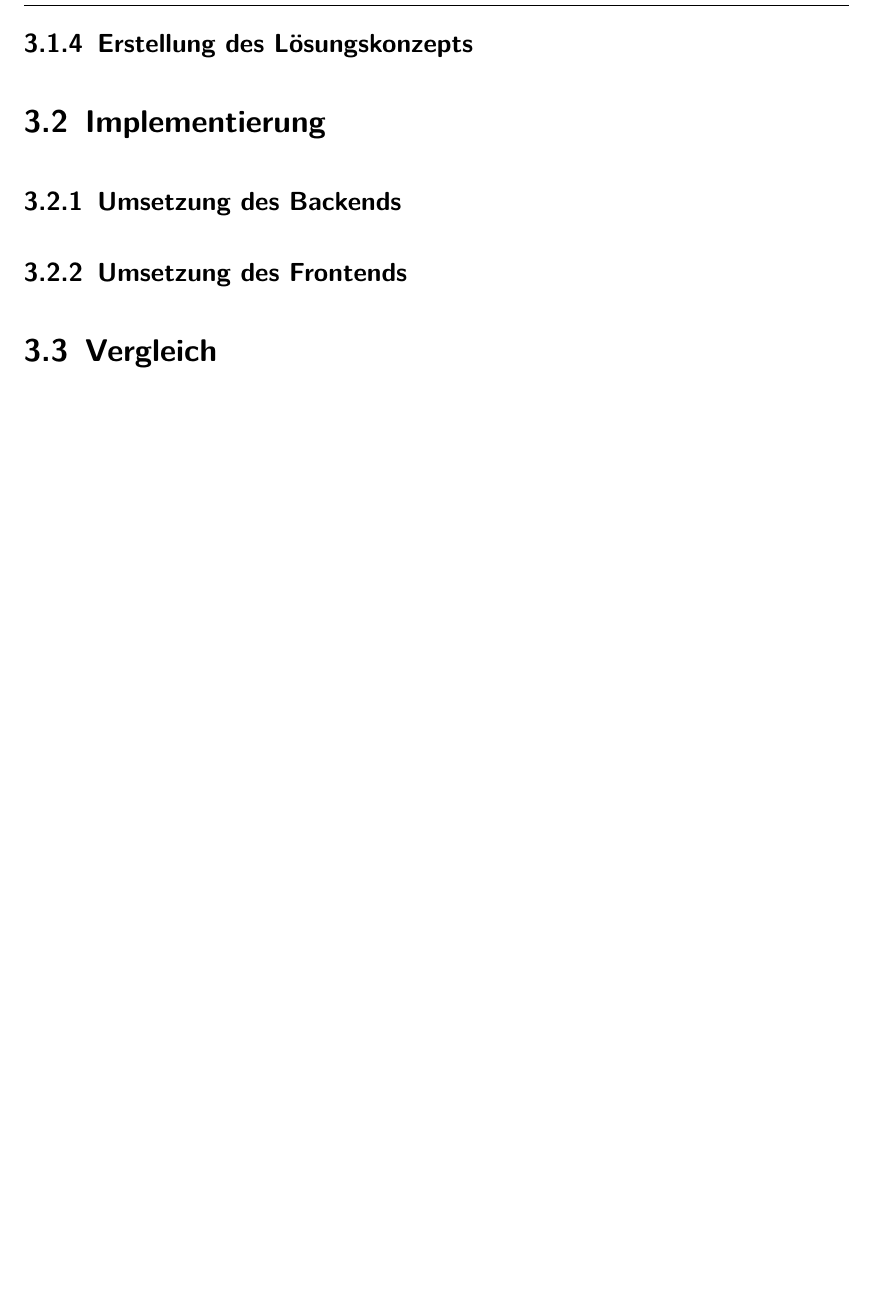
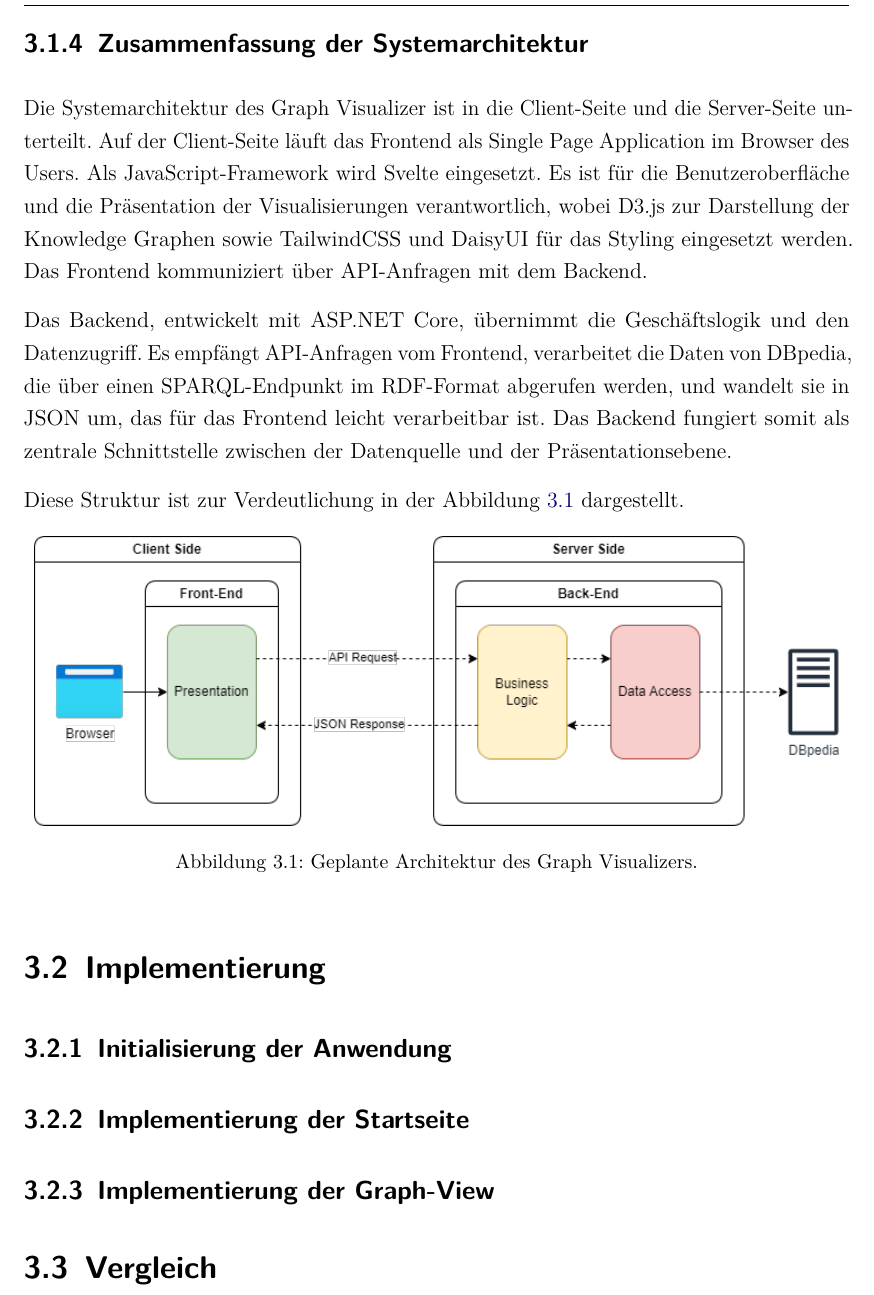
Before and after one commit to jwiedenmann/DHBW_T3100, a LaTeX document (tex/main.tex, which reads tex/content/chapter/03.tex): part of page 34 of 39, cut at the place of the change. Compiled offline with pdfLaTeX.

Commit message:
finished concept

```diff
--- a/tex/content/chapter/03.tex
+++ b/tex/content/chapter/03.tex
@@ -178,11 +178,26 @@ Die Kommunikation zwischen dem Frontend und dem Backend des Graph Visualizer erf
 
 Die Svelte-Anwendung im Frontend erhält die aufbereiteten Daten dann im \ac{JSON} Format. \ac{JSON} bietet die nötige Flexibilität und Einfachheit, um komplexe Datenstrukturen, effizient darzustellen. Diese Struktur ermöglicht eine reibungslose Integration der Daten in die interaktiven Visualisierungen des Graph Visualizer. Durch diese Architektur wird eine klare Trennung zwischen den Datenformaten im Backend und der Datenpräsentation im Frontend gewährleistet, was die Wartbarkeit und Erweiterbarkeit des Systems verbessert.
 
-\subsection{Erstellung des Lösungskonzepts}
+\subsection{Zusammenfassung der Systemarchitektur}
+
+Die Systemarchitektur des Graph Visualizer ist in die Client-Seite und die Server-Seite unterteilt. Auf der Client-Seite läuft das Frontend als Single Page Application im Browser des Users. Als JavaScript-Framework wird Svelte eingesetzt. Es ist für die Benutzeroberfläche und die Präsentation der Visualisierungen verantwortlich, wobei D3.js zur Darstellung der Knowledge Graphen sowie TailwindCSS und DaisyUI für das Styling eingesetzt werden. Das Frontend kommuniziert über API-Anfragen mit dem Backend.
+
+Das Backend, entwickelt mit ASP.NET Core, übernimmt die Geschäftslogik und den Datenzugriff. Es empfängt API-Anfragen vom Frontend, verarbeitet die Daten von DBpedia, die über einen SPARQL-Endpunkt im RDF-Format abgerufen werden, und wandelt sie in JSON um, das für das Frontend leicht verarbeitbar ist. Das Backend fungiert somit als zentrale Schnittstelle zwischen der Datenquelle und der Präsentationsebene.
+
+Diese Struktur ist zur Verdeutlichung in der Abbildung \ref{fig:realization:concept:architecture} dargestellt.
+
+\begin{figure}[h]
+    \centering
+    \includegraphics[height=.35\textwidth]{images/03/Architecture.drawio.png}
+    \caption{Geplante Architektur des Graph Visualizers.}
+    \label{fig:realization:concept:architecture}
+\end{figure}
 
 \section{Implementierung}
-\subsection{Umsetzung des Backends}
-\subsection{Umsetzung des Frontends}
+
+\subsection{Initialisierung der Anwendung}
+\subsection{Implementierung der Startseite}
+\subsection{Implementierung der Graph-View}
 
 \section{Vergleich}
 \label{realization:comparison}
```
Also changed, not shown: tex/images/03/Architecture.drawio.png (added), 2 other files.
